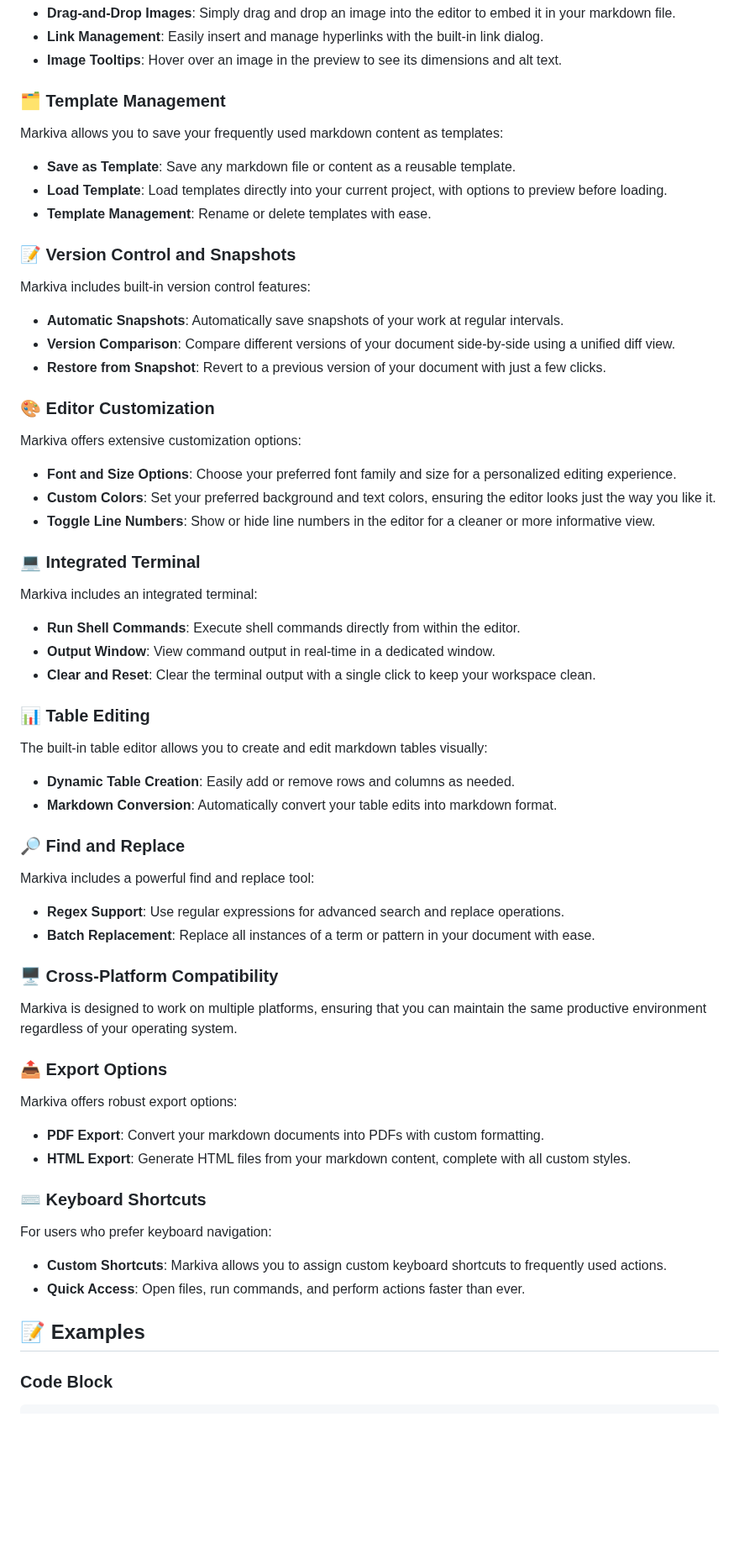
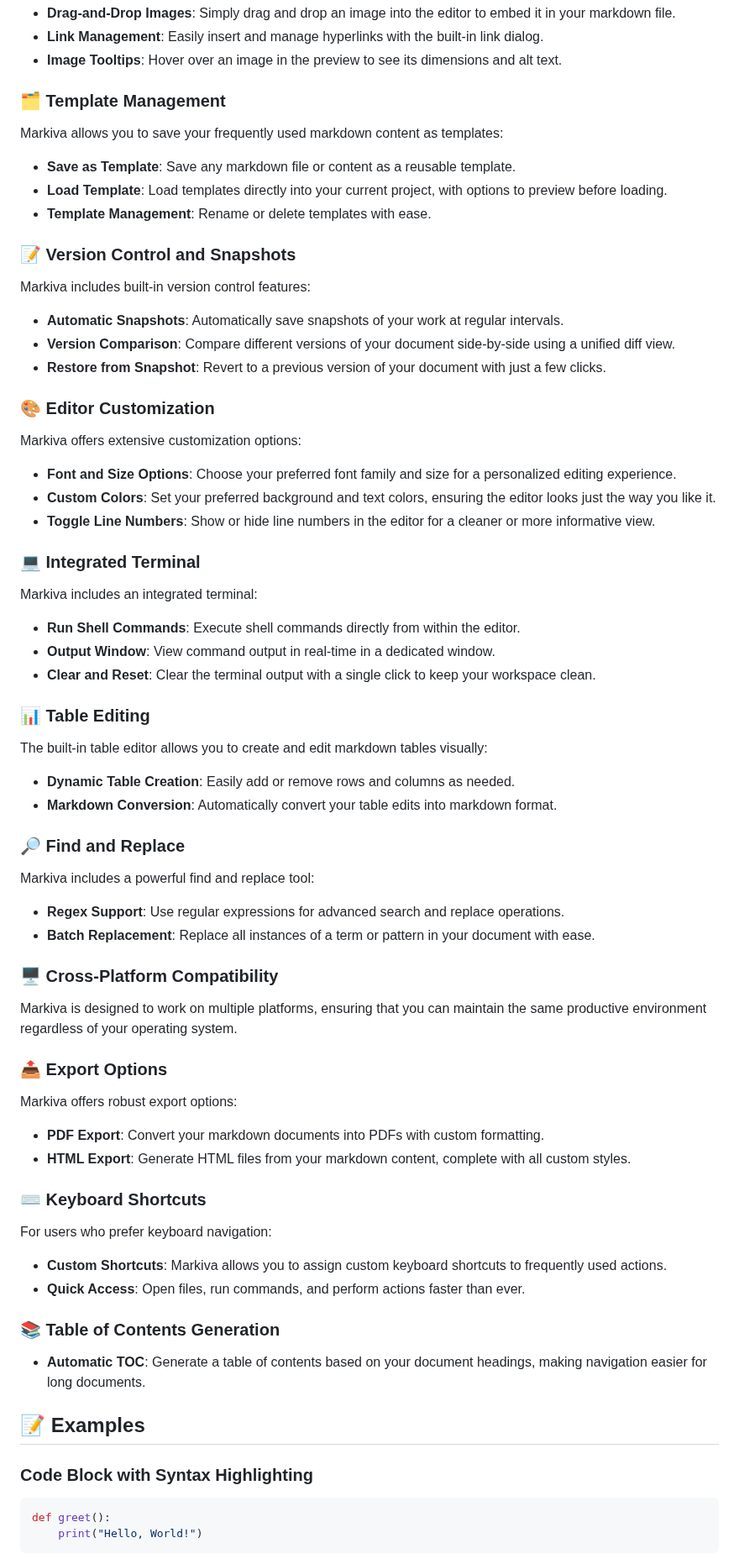
Before and after one commit to skillerious/Markiva, a Markdown page: README.md, the part around one of its changes. Shown at 84% size. Drawn GitHub-style; blank space fills up the shorter version.

````diff
--- a/README.md
+++ b/README.md
@@ -57,6 +60,7 @@ Markiva offers a flexible split view feature, allowing you to customize your wor
 - **Image Tooltips**: Hover over an image in the preview to see its dimensions and alt text.
 
 ### 🗂️ Template Management
+
 Markiva allows you to save your frequently used markdown content as templates:
 
 - **Save as Template**: Save any markdown file or content as a reusable template.
@@ -64,6 +68,7 @@ Markiva allows you to save your frequently used markdown content as templates:
 - **Template Management**: Rename or delete templates with ease.
 
 ### 📝 Version Control and Snapshots
+
 Markiva includes built-in version control features:
 
 - **Automatic Snapshots**: Automatically save snapshots of your work at regular intervals.
@@ -71,6 +76,7 @@ Markiva includes built-in version control features:
 - **Restore from Snapshot**: Revert to a previous version of your document with just a few clicks.
 
 ### 🎨 Editor Customization
+
 Markiva offers extensive customization options:
 
 - **Font and Size Options**: Choose your preferred font family and size for a personalized editing experience.
@@ -78,6 +84,7 @@ Markiva offers extensive customization options:
 - **Toggle Line Numbers**: Show or hide line numbers in the editor for a cleaner or more informative view.
 
 ### 💻 Integrated Terminal
+
 Markiva includes an integrated terminal:
 
 - **Run Shell Commands**: Execute shell commands directly from within the editor.
@@ -85,34 +92,46 @@ Markiva includes an integrated terminal:
 - **Clear and Reset**: Clear the terminal output with a single click to keep your workspace clean.
 
 ### 📊 Table Editing
+
 The built-in table editor allows you to create and edit markdown tables visually:
 
 - **Dynamic Table Creation**: Easily add or remove rows and columns as needed.
 - **Markdown Conversion**: Automatically convert your table edits into markdown format.
 
 ### 🔎 Find and Replace
+
 Markiva includes a powerful find and replace tool:
 
 - **Regex Support**: Use regular expressions for advanced search and replace operations.
 - **Batch Replacement**: Replace all instances of a term or pattern in your document with ease.
 
 ### 🖥️ Cross-Platform Compatibility
+
 Markiva is designed to work on multiple platforms, ensuring that you can maintain the same productive environment regardless of your operating system.
 
 ### 📤 Export Options
+
 Markiva offers robust export options:
 
 - **PDF Export**: Convert your markdown documents into PDFs with custom formatting.
 - **HTML Export**: Generate HTML files from your markdown content, complete with all custom styles.
 
 ### ⌨️ Keyboard Shortcuts
+
 For users who prefer keyboard navigation:
 
 - **Custom Shortcuts**: Markiva allows you to assign custom keyboard shortcuts to frequently used actions.
 - **Quick Access**: Open files, run commands, and perform actions faster than ever.
 
+### 📚 Table of Contents Generation
+
+- **Automatic TOC**: Generate a table of contents based on your document headings, making navigation easier for long documents.
+
 ## 📝 Examples
 
-### Code Block
+### Code Block with Syntax Highlighting
 
+```python
+def greet():
+    print("Hello, World!")
 ```
````
Also changed, not shown: other parts of README.md (+34 -25 lines).
